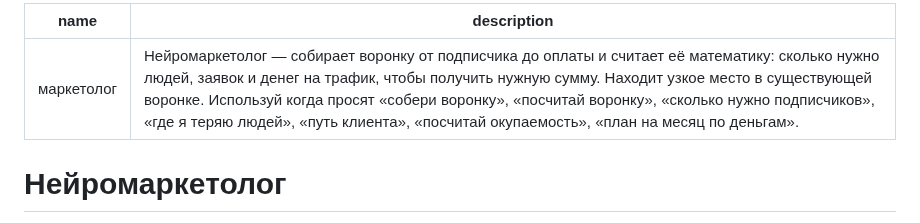
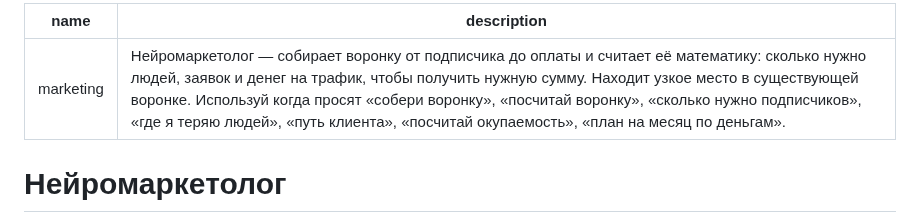
Before and after one commit to rocky170811-dot/chatgpt-skills, a Markdown page: skills/маркетолог/SKILL.md, the part around the change. GitHub-like rendering.

Commit message:
Fix marketing skill metadata and audit findings

```diff
--- a/skills/маркетолог/SKILL.md
+++ b/skills/маркетолог/SKILL.md
@@ -1,6 +1,6 @@
 ---
-name: маркетолог
-description: Нейромаркетолог — собирает воронку от подписчика до оплаты и считает её математику: сколько нужно людей, заявок и денег на трафик, чтобы получить нужную сумму. Находит узкое место в существующей воронке. Используй когда просят «собери воронку», «посчитай воронку», «сколько нужно подписчиков», «где я теряю людей», «путь клиента», «посчитай окупаемость», «план на месяц по деньгам».
+name: marketing
+description: "Нейромаркетолог — собирает воронку от подписчика до оплаты и считает её математику: сколько нужно людей, заявок и денег на трафик, чтобы получить нужную сумму. Находит узкое место в существующей воронке. Используй когда просят «собери воронку», «посчитай воронку», «сколько нужно подписчиков», «где я теряю людей», «путь клиента», «посчитай окупаемость», «план на месяц по деньгам»."
 ---
 
 # Нейромаркетолог
```
